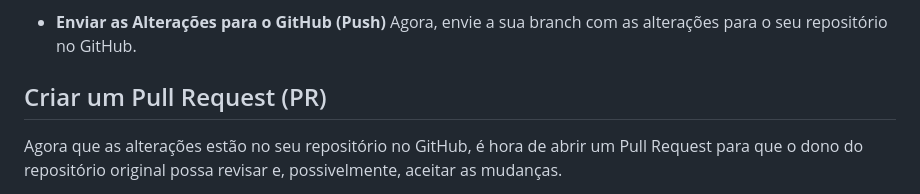
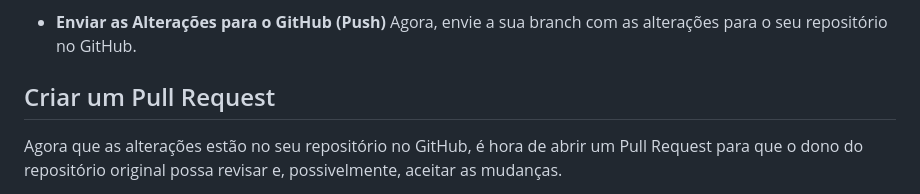
Before and after one commit to rebeccaveltri05/java-exercicios, a Markdown page: README.md, the part around the change printed below. Rendered like a GitHub page.

Commit message:
Update README.md
Add sumary; add fork and PR guidelines.

```diff
--- a/README.md
+++ b/README.md
@@ -84,7 +84,7 @@ Criada a branch, implemente o código com as novas funcionalidades do projeto.
 - **Enviar as Alterações para o GitHub (Push)**
 Agora, envie a sua branch com as alterações para o seu repositório no GitHub.
 
-## Criar um Pull Request (PR)
+## Criar um Pull Request
 Agora que as alterações estão no seu repositório no GitHub, é hora de abrir um Pull Request para que o dono do repositório original possa revisar e, possivelmente, aceitar as mudanças.
 
 1.  Clique na aba "Pull Requests"
```
Also changed, not shown: other parts of README.md (+3 -3 lines).
